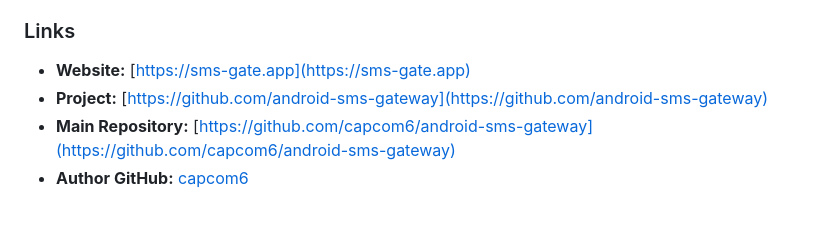
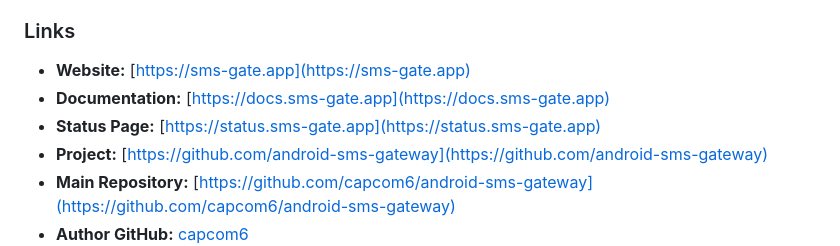
Before and after one commit to capcom6/android-sms-gateway, a Markdown page: README.md, the part around the change. Drawn GitHub-style; blank space fills up the shorter version.

Commit message:
[docs] update links

```diff
--- a/README.md
+++ b/README.md
@@ -312,6 +312,8 @@ If you have any questions or suggestions, feel free to reach out through the fol
 ### Links
 
 - **Website:** [https://sms-gate.app](https://sms-gate.app)
+- **Documentation:** [https://docs.sms-gate.app](https://docs.sms-gate.app)
+- **Status Page:** [https://status.sms-gate.app](https://status.sms-gate.app)
 - **Project:** [https://github.com/android-sms-gateway](https://github.com/android-sms-gateway)
 - **Main Repository:** [https://github.com/capcom6/android-sms-gateway](https://github.com/capcom6/android-sms-gateway)
 - **Author GitHub:** [capcom6](https://github.com/capcom6)
```
